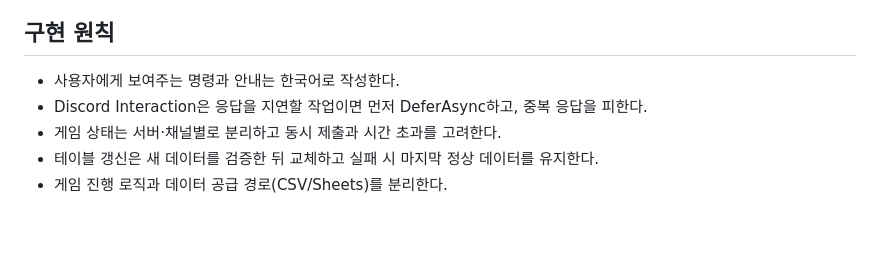
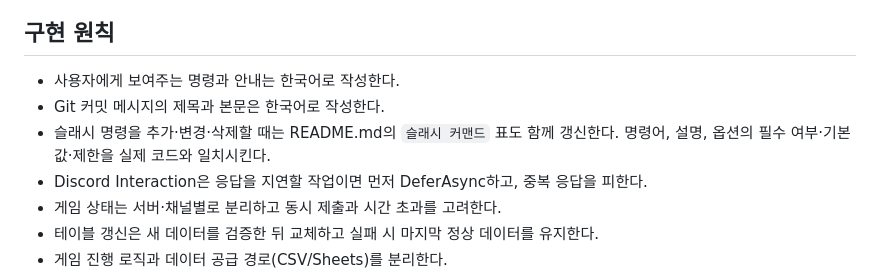
Before and after one commit to PieceOfPaper/DiscordBot_Molly, a Markdown page: AGENTS.md, the part around the change. Rendered like a GitHub page; blank space fills up the shorter version.

```diff
--- a/AGENTS.md
+++ b/AGENTS.md
@@ -27,6 +27,8 @@
 
 ## 구현 원칙
 - 사용자에게 보여주는 명령과 안내는 한국어로 작성한다.
+- Git 커밋 메시지의 제목과 본문은 한국어로 작성한다.
+- 슬래시 명령을 추가·변경·삭제할 때는 README.md의 `슬래시 커맨드` 표도 함께 갱신한다. 명령어, 설명, 옵션의 필수 여부·기본값·제한을 실제 코드와 일치시킨다.
 - Discord Interaction은 응답을 지연할 작업이면 먼저 DeferAsync하고, 중복 응답을 피한다.
 - 게임 상태는 서버·채널별로 분리하고 동시 제출과 시간 초과를 고려한다.
 - 테이블 갱신은 새 데이터를 검증한 뒤 교체하고 실패 시 마지막 정상 데이터를 유지한다.
```
Also changed, not shown: README.md (+2 -0 lines).
